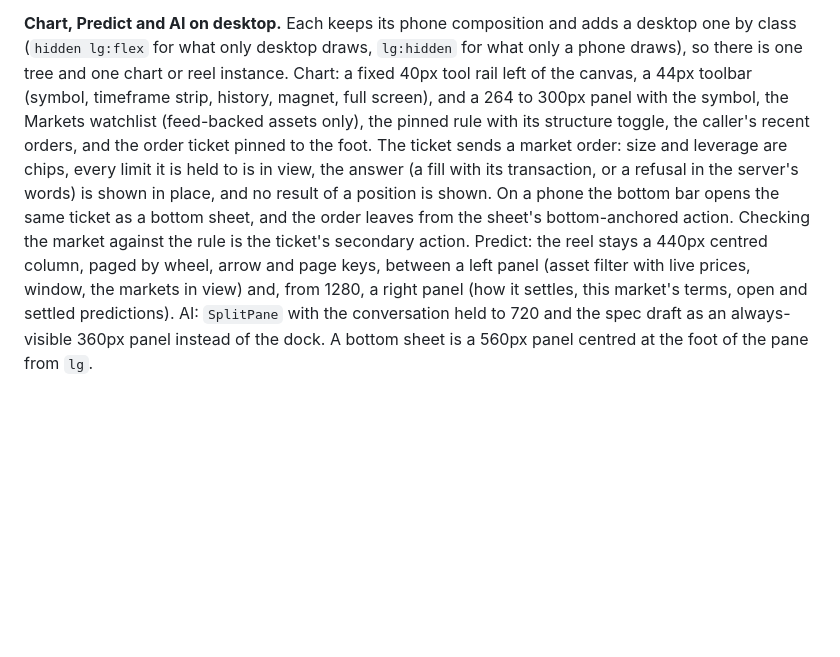
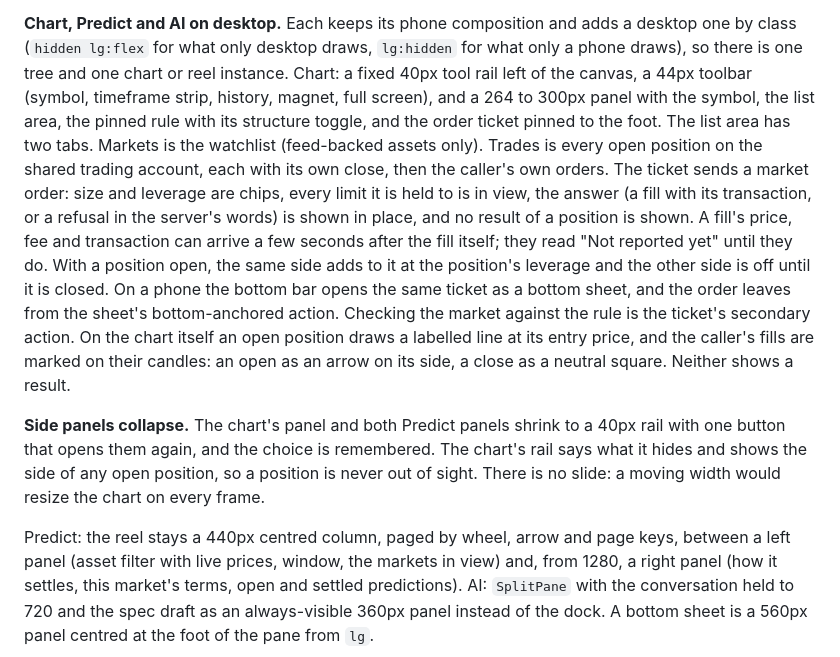
Before and after one commit to ezedike-evan/kanon, a Markdown page: docs/DESIGN.md, the part around the change. Rendered like a GitHub page; blank space fills up the shorter version.

```diff
--- a/docs/DESIGN.md
+++ b/docs/DESIGN.md
@@ -179,14 +179,29 @@ desktop one by class (`hidden lg:flex` for what only desktop draws, `lg:hidden`
 what only a phone draws), so there is one tree and one chart or reel instance.
 Chart: a fixed 40px tool rail left of the canvas, a 44px toolbar (symbol, timeframe
 strip, history, magnet, full screen), and a 264 to 300px panel with the symbol, the
-Markets watchlist (feed-backed assets only), the pinned rule with its structure
-toggle, the caller's recent orders, and the order ticket pinned to the foot. The
-ticket sends a market order: size and leverage are chips, every limit it is held to
-is in view, the answer (a fill with its transaction, or a refusal in the server's
-words) is shown in place, and no result of a position is shown. On a phone the
-bottom bar opens the same ticket as a bottom sheet, and the order leaves from the
-sheet's bottom-anchored action. Checking the market against the rule is the
-ticket's secondary action. Predict: the reel stays a 440px centred column, paged by
+list area, the pinned rule with its structure toggle, and the order ticket pinned
+to the foot. The list area has two tabs. Markets is the watchlist (feed-backed
+assets only). Trades is every open position on the shared trading account, each
+with its own close, then the caller's own orders. The ticket sends a market order:
+size and leverage are chips, every limit it is held to is in view, the answer (a
+fill with its transaction, or a refusal in the server's words) is shown in place,
+and no result of a position is shown. A fill's price, fee and transaction can
+arrive a few seconds after the fill itself; they read "Not reported yet" until
+they do. With a position open, the same side adds to it at the position's
+leverage and the other side is off until it is closed. On a phone the bottom bar
+opens the same ticket as a bottom sheet, and the order leaves from the sheet's
+bottom-anchored action. Checking the market against the rule is the ticket's
+secondary action. On the chart itself an open position draws a labelled line at
+its entry price, and the caller's fills are marked on their candles: an open as
+an arrow on its side, a close as a neutral square. Neither shows a result.
+
+**Side panels collapse.** The chart's panel and both Predict panels shrink to a
+40px rail with one button that opens them again, and the choice is remembered.
+The chart's rail says what it hides and shows the side of any open position, so
+a position is never out of sight. There is no slide: a moving width would resize
+the chart on every frame.
+
+Predict: the reel stays a 440px centred column, paged by
 wheel, arrow and page keys, between a left panel (asset filter with live prices,
 window, the markets in view) and, from 1280, a right panel (how it settles, this market's
 terms, open and settled predictions). AI: `SplitPane` with the conversation held to
```
Also changed, not shown: README.md (+2 -2 lines).
